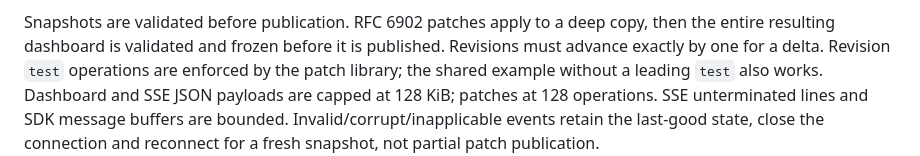
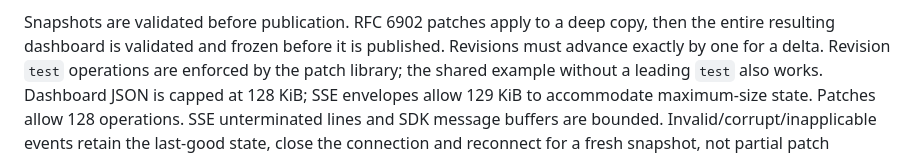
Before and after one commit to miitchellstahl/aOS, a Markdown page: docs/display.md, the part around the change. Drawn GitHub-style.

Commit message:
docs(display): clarify snapshot envelope size budget
Co-Authored-By: Mitchell Stahl <mitchstahl11@gmail.com>

```diff
--- a/docs/display.md
+++ b/docs/display.md
@@ -87,8 +87,9 @@ Snapshots are validated before publication. RFC 6902 patches apply to a deep
 copy, then the entire resulting dashboard is validated and frozen before it is
 published. Revisions must advance exactly by one for a delta. Revision `test`
 operations are enforced by the patch library; the shared example without a
-leading `test` also works. Dashboard and SSE JSON payloads are capped at 128 KiB;
-patches at 128 operations. SSE unterminated lines and SDK message buffers are
+leading `test` also works. Dashboard JSON is capped at 128 KiB; SSE envelopes
+allow 129 KiB to accommodate maximum-size state. Patches allow 128 operations.
+SSE unterminated lines and SDK message buffers are
 bounded. Invalid/corrupt/inapplicable events retain the last-good state, close the
 connection and reconnect for a fresh snapshot, not partial patch publication.
 
```
